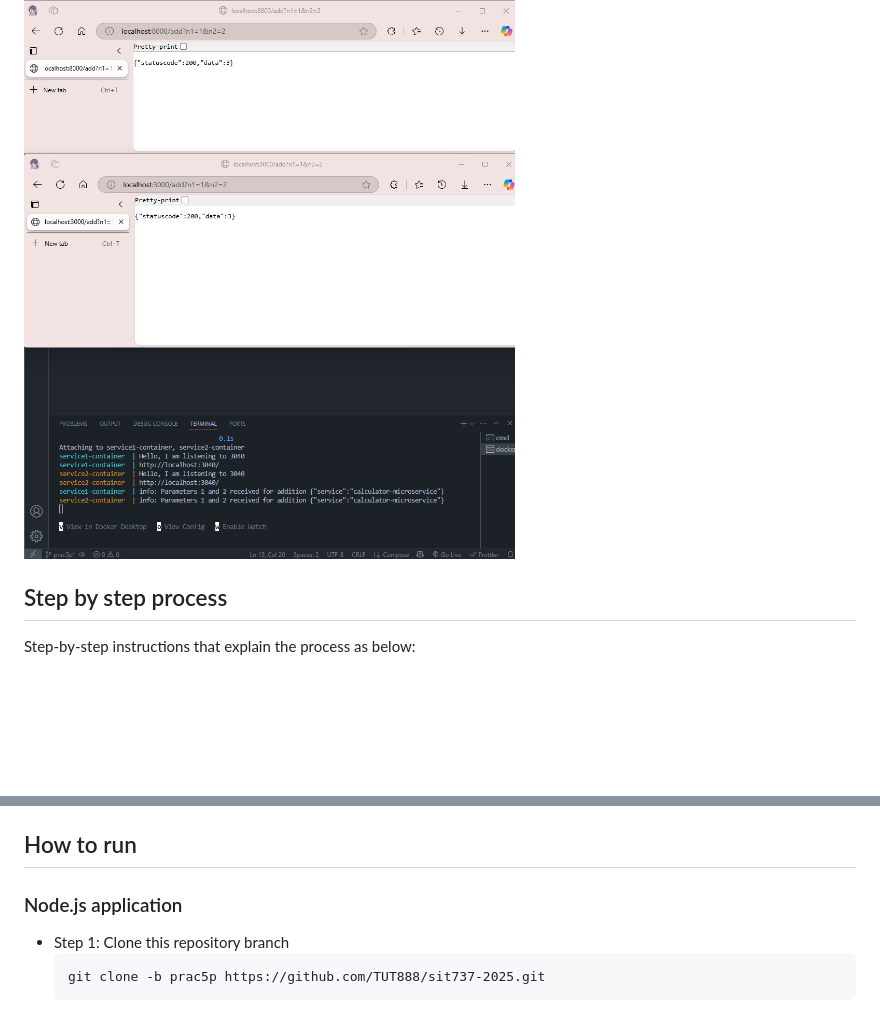
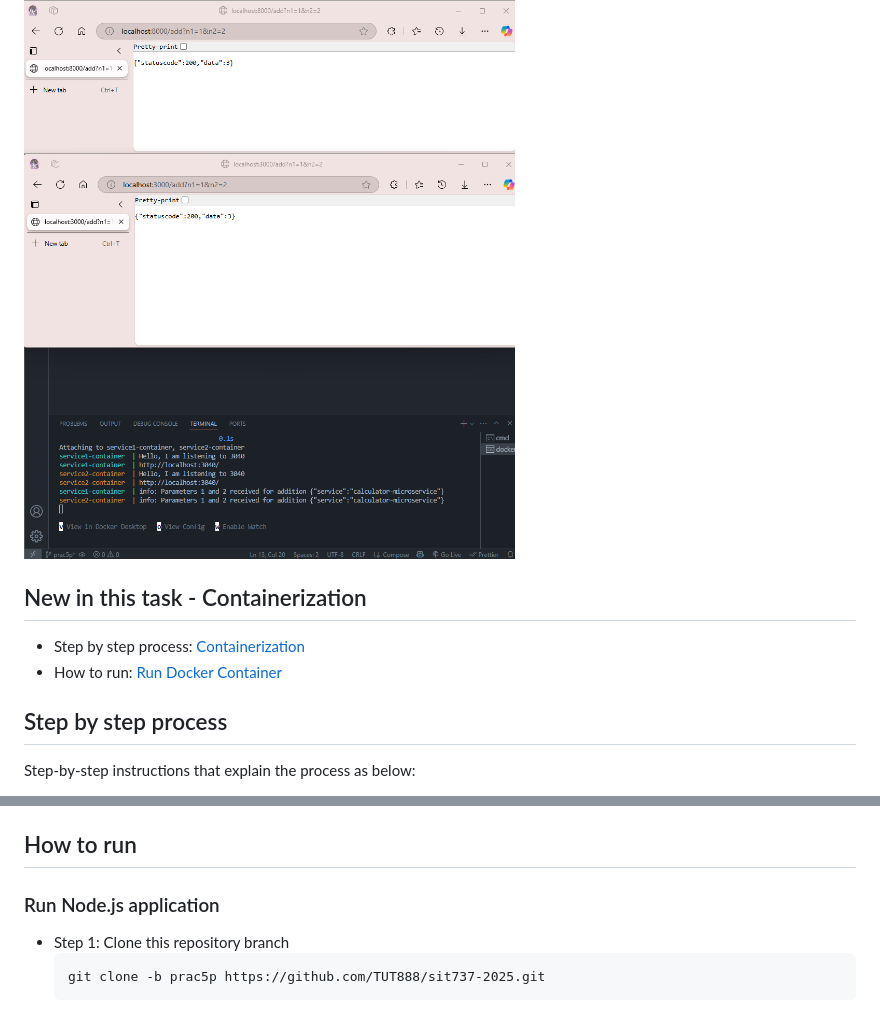
Before and after one commit to TUT888/sit737-2025, a Markdown page: README.md, 2 parts joined by grey strips. Drawn GitHub-style; blank space fills up the shorter version.

````diff
--- a/README.md
+++ b/README.md
@@ -3,6 +3,10 @@
 This is a practical exercise of SIT737 (Week 5, pass task)
 
 ![image.png](image.png)
+
+## New in this task - Containerization
+- Step by step process: [Containerization](#containerization)
+- How to run: [Run Docker Container](#run-docker-container)
 
 ## Step by step process
 Step-by-step instructions that explain the process as below:
@@ -75,7 +79,7 @@ Step-by-step instructions that explain the process as below:
 - New calculator options for web UI `localhost:3040`
 
 ## How to run
-### Node.js application
+### Run Node.js application
 - Step 1: Clone this repository branch
     ```
     git clone -b prac5p https://github.com/TUT888/sit737-2025.git
````
Also changed, not shown: other parts of README.md (+2 -2 lines).
